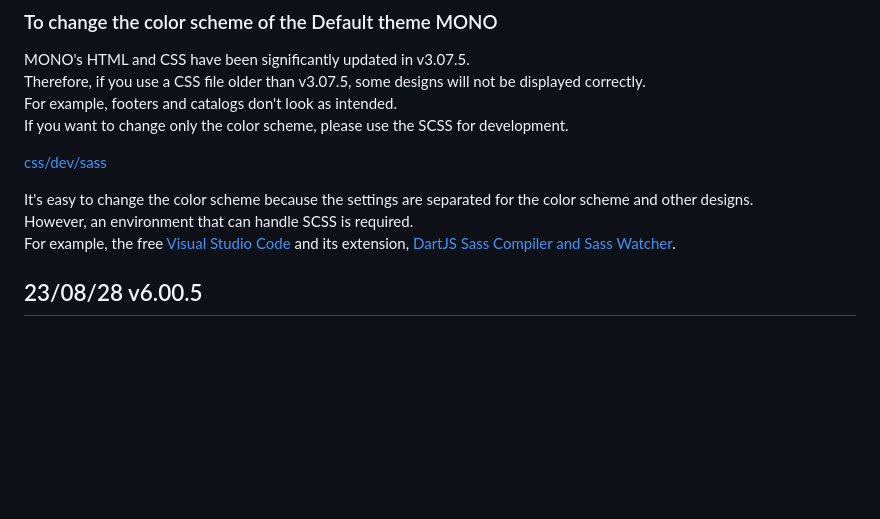
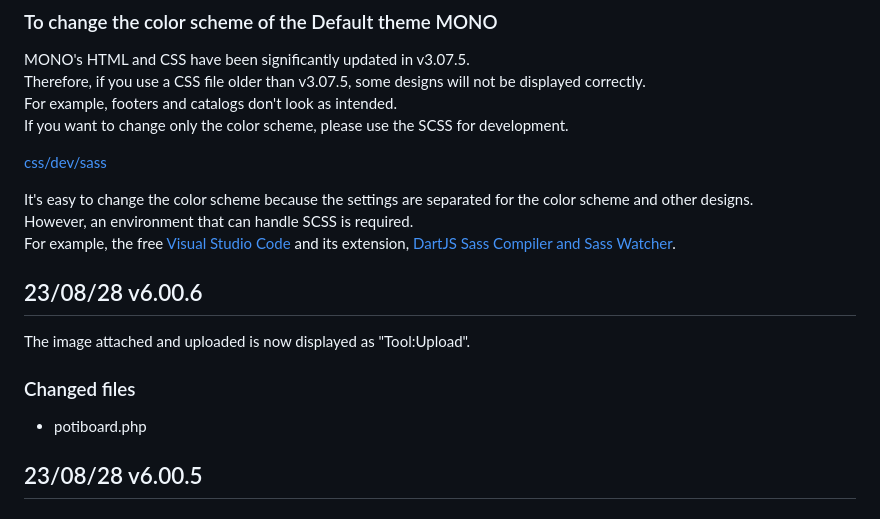
Before and after one commit to satopian/poti-kaini-EN, a Markdown page: README.md, the part around the change. Drawn GitHub-style; blank space fills up the shorter version.

```diff
--- a/README.md
+++ b/README.md
@@ -41,6 +41,11 @@ If you want to change only the color scheme, please use the SCSS for development
 It's easy to change the color scheme because the settings are separated for the color scheme and other designs.
 However, an environment that can handle SCSS is required.
 For example, the free [Visual Studio Code](https://azure.microsoft.com/en-us/products/visual-studio-code/) and its extension, [DartJS Sass Compiler and Sass Watcher](https://marketplace.visualstudio.com/items?itemName=codelios.dartsass).
+
+## 23/08/28 v6.00.6
+The image attached and uploaded is now displayed as "Tool:Upload".
+### Changed files
+- potiboard.php
 
 ## 23/08/28 v6.00.5
 
```
